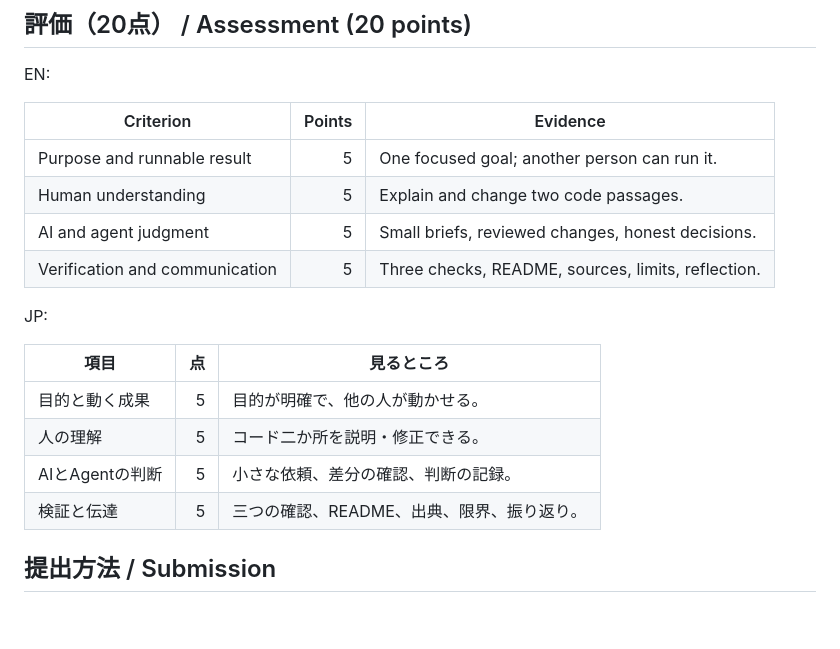
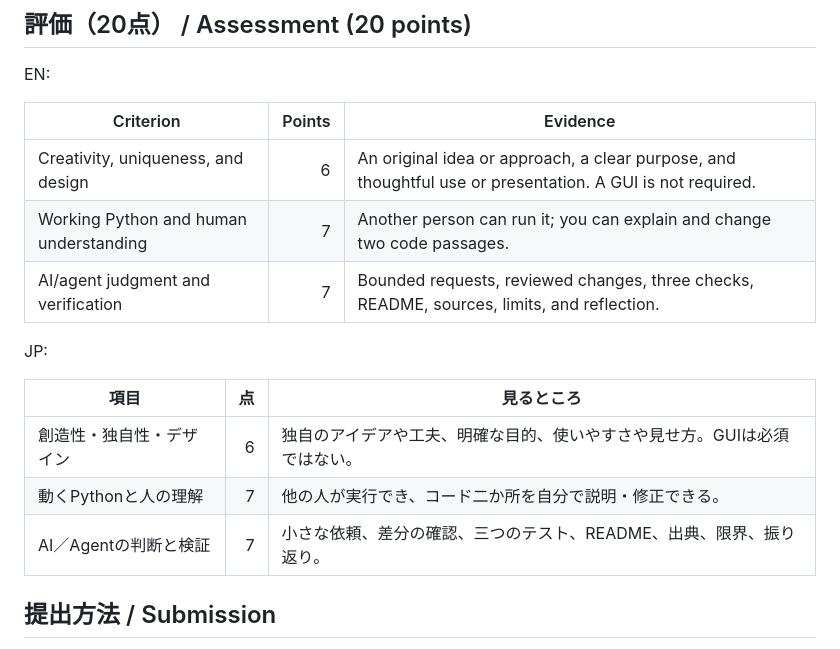
Before and after one commit to yohman/26-2-Programming, a Markdown page: content/final-project.md, the part around the change. Drawn GitHub-style; blank space fills up the shorter version.

Commit message:
Use three-part final project rubric

```diff
--- a/content/final-project.md
+++ b/content/final-project.md
@@ -56,19 +56,17 @@ EN:
 
 | Criterion | Points | Evidence |
 | --- | ---: | --- |
-| Purpose and runnable result | 5 | One focused goal; another person can run it. |
-| Human understanding | 5 | Explain and change two code passages. |
-| AI and agent judgment | 5 | Small briefs, reviewed changes, honest decisions. |
-| Verification and communication | 5 | Three checks, README, sources, limits, reflection. |
+| Creativity, uniqueness, and design | 6 | An original idea or approach, a clear purpose, and thoughtful use or presentation. A GUI is not required. |
+| Working Python and human understanding | 7 | Another person can run it; you can explain and change two code passages. |
+| AI/agent judgment and verification | 7 | Bounded requests, reviewed changes, three checks, README, sources, limits, and reflection. |
 
 JP:
 
 | 項目 | 点 | 見るところ |
 | --- | ---: | --- |
-| 目的と動く成果 | 5 | 目的が明確で、他の人が動かせる。 |
-| 人の理解 | 5 | コード二か所を説明・修正できる。 |
-| AIとAgentの判断 | 5 | 小さな依頼、差分の確認、判断の記録。 |
-| 検証と伝達 | 5 | 三つの確認、README、出典、限界、振り返り。 |
+| 創造性・独自性・デザイン | 6 | 独自のアイデアや工夫、明確な目的、使いやすさや見せ方。GUIは必須ではない。 |
+| 動くPythonと人の理解 | 7 | 他の人が実行でき、コード二か所を自分で説明・修正できる。 |
+| AI／Agentの判断と検証 | 7 | 小さな依頼、差分の確認、三つのテスト、README、出典、限界、振り返り。 |
 ## 提出方法 / Submission
 EN: Submit through **UNIPA** by the Week 13 deadline: a completed, executed `.ipynb` file or runnable `.py` files, all required data/assets, a README, and the brief workflow/test record. A zip folder is fine when the project has several files. A GitHub link may be included, but it does not replace the UNIPA file submission.
 
```
Also changed, not shown: content/course-guide.md (+2 -2 lines).
